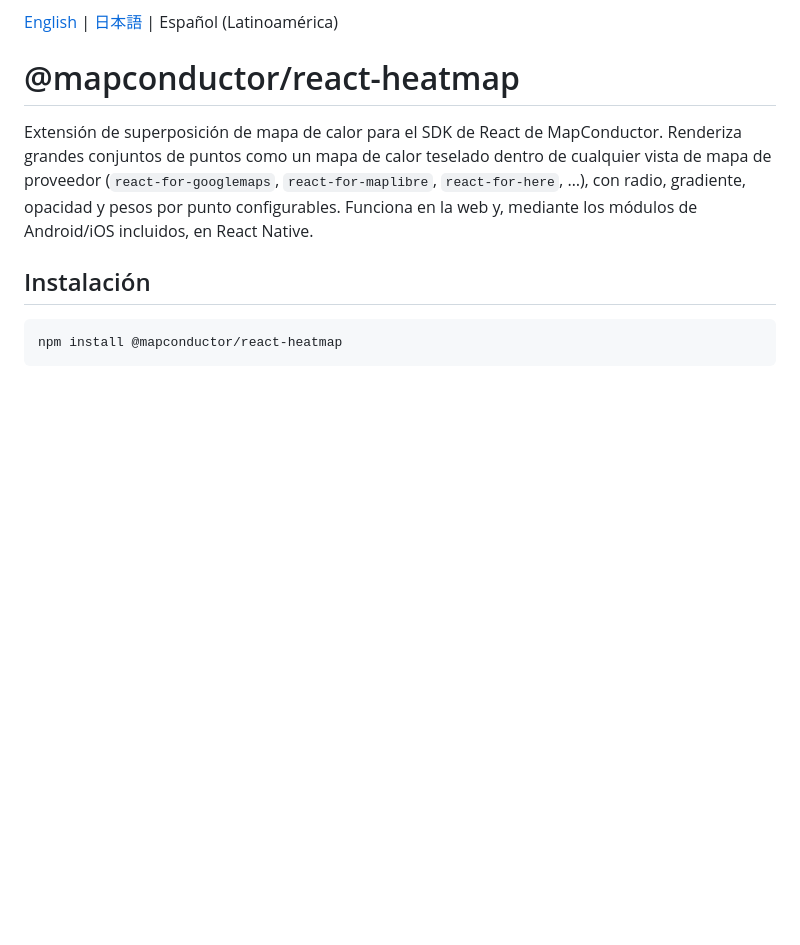
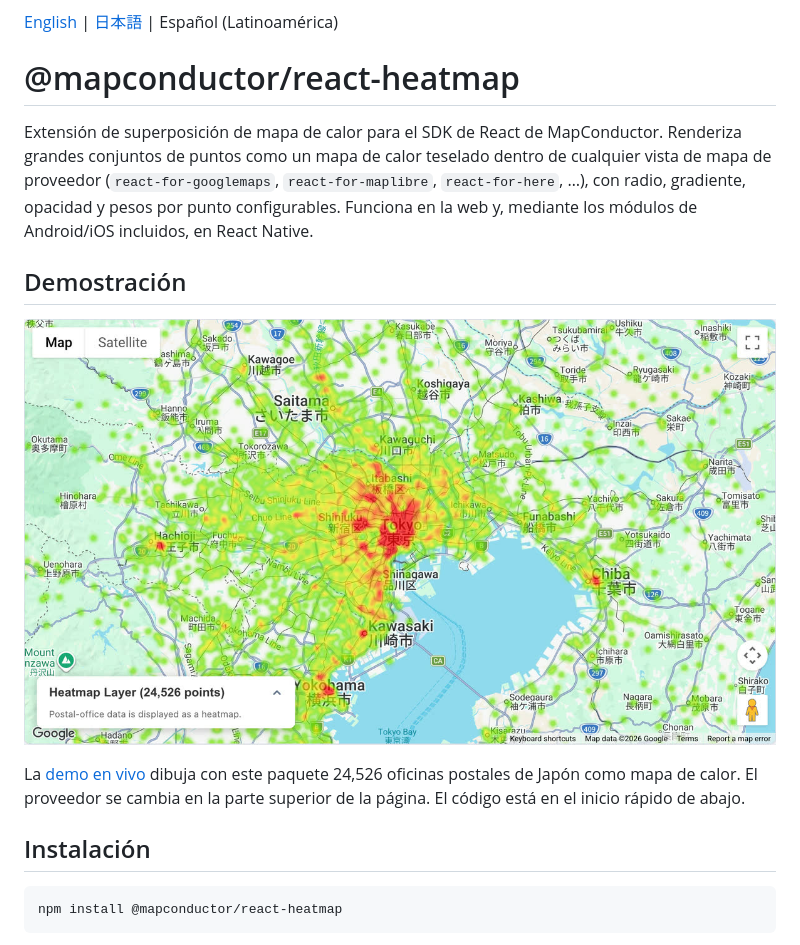
Before and after one commit to MapConductor/react-heatmap, a Markdown page: README.es-419.md, the part around the change. Drawn GitHub-style; pictures changed too: docs/images/demo.jpg (added); blank space fills up the shorter version.

```diff
--- a/README.es-419.md
+++ b/README.es-419.md
@@ -3,6 +3,12 @@
 # @mapconductor/react-heatmap
 
 Extensión de superposición de mapa de calor para el SDK de React de MapConductor. Renderiza grandes conjuntos de puntos como un mapa de calor teselado dentro de cualquier vista de mapa de proveedor (`react-for-googlemaps`, `react-for-maplibre`, `react-for-here`, …), con radio, gradiente, opacidad y pesos por punto configurables. Funciona en la web y, mediante los módulos de Android/iOS incluidos, en React Native.
+
+## Demostración
+
+[![Mapa de calor de oficinas postales en Google Maps](https://raw.githubusercontent.com/MapConductor/react-heatmap/main/docs/images/demo.jpg)](https://demo-react.mapconductor.com/google-maps/heatmap-layer/en)
+
+La [demo en vivo](https://demo-react.mapconductor.com/google-maps/heatmap-layer/en) dibuja con este paquete 24,526 oficinas postales de Japón como mapa de calor. El proveedor se cambia en la parte superior de la página. El código está en el inicio rápido de abajo.
 
 ## Instalación
 
```
Also changed, not shown: README.ja.md (+6 -0 lines), README.md (+6 -0 lines).
